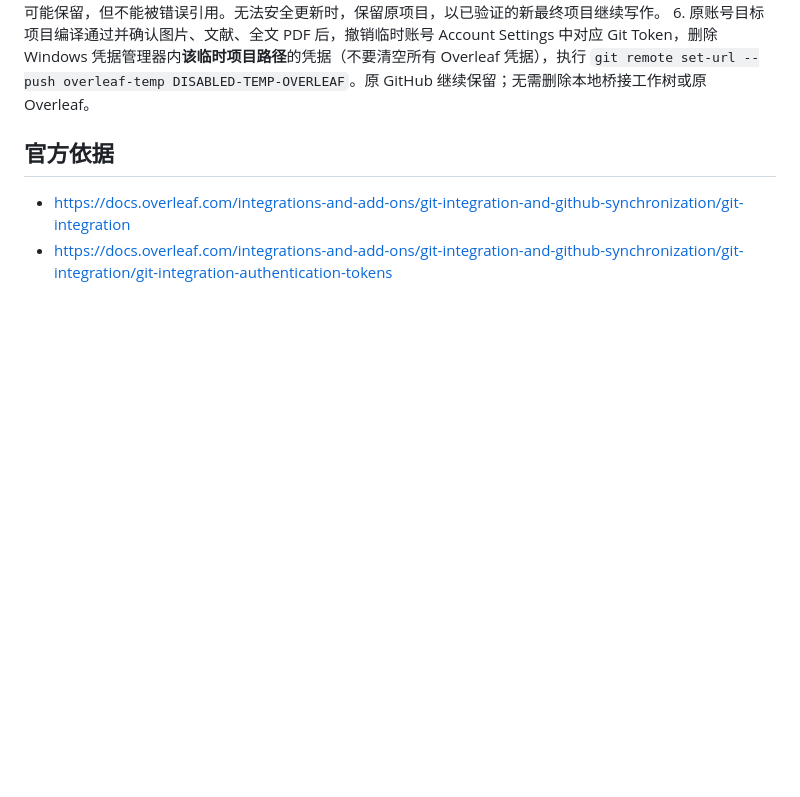
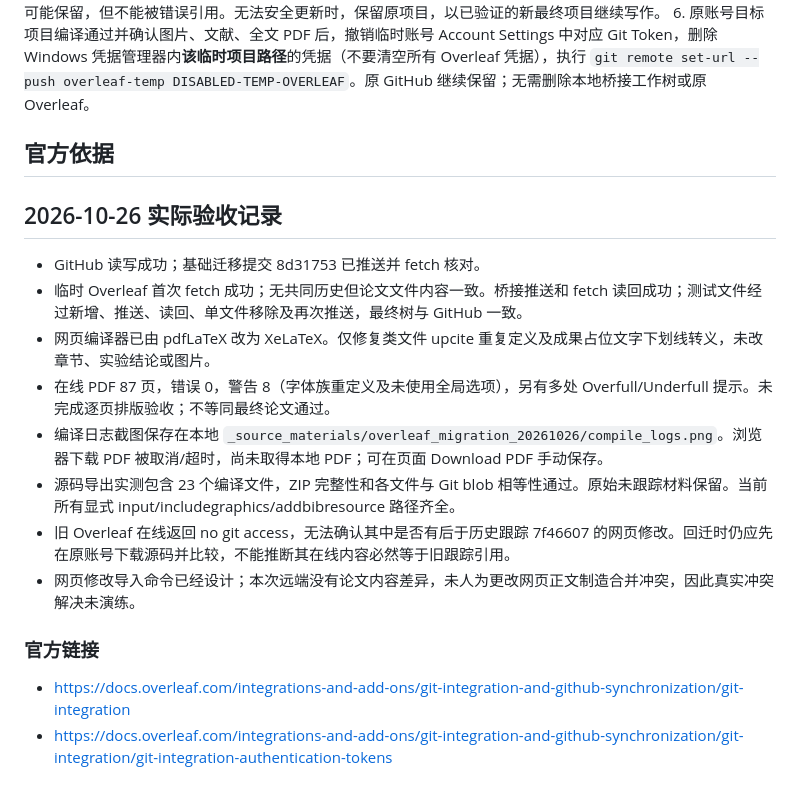
Before and after one commit to Wu-up/graduate-paper, a Markdown page: docs/overleaf_sync_workflow.md, the part around the change. Rendered like a GitHub page; blank space fills up the shorter version.

Commit message:
docs: record Overleaf round-trip and compilation verification

```diff
--- a/docs/overleaf_sync_workflow.md
+++ b/docs/overleaf_sync_workflow.md
@@ -108,5 +108,18 @@ python scripts/export_overleaf.py _source_materials/overleaf_return_YYYYMMDD/fin
 
 ## 官方依据
 
+## 2026-10-26 实际验收记录
+
+- GitHub 读写成功；基础迁移提交 8d31753 已推送并 fetch 核对。
+- 临时 Overleaf 首次 fetch 成功；无共同历史但论文文件内容一致。桥接推送和 fetch 读回成功；测试文件经过新增、推送、读回、单文件移除及再次推送，最终树与 GitHub 一致。
+- 网页编译器已由 pdfLaTeX 改为 XeLaTeX。仅修复类文件 upcite 重复定义及成果占位文字下划线转义，未改章节、实验结论或图片。
+- 在线 PDF 87 页，错误 0，警告 8（字体族重定义及未使用全局选项），另有多处 Overfull/Underfull 提示。未完成逐页排版验收；不等同最终论文通过。
+- 编译日志截图保存在本地 `_source_materials/overleaf_migration_20261026/compile_logs.png`。浏览器下载 PDF 被取消/超时，尚未取得本地 PDF；可在页面 Download PDF 手动保存。
+- 源码导出实测包含 23 个编译文件，ZIP 完整性和各文件与 Git blob 相等性通过。原始未跟踪材料保留。当前所有显式 input/includegraphics/addbibresource 路径齐全。
+- 旧 Overleaf 在线返回 no git access，无法确认其中是否有后于历史跟踪 7f46607 的网页修改。回迁时仍应先在原账号下载源码并比较，不能推断其在线内容必然等于旧跟踪引用。
+- 网页修改导入命令已经设计；本次远端没有论文内容差异，未人为更改网页正文制造合并冲突，因此真实冲突解决未演练。
+
+### 官方链接
+
 - https://docs.overleaf.com/integrations-and-add-ons/git-integration-and-github-synchronization/git-integration
 - https://docs.overleaf.com/integrations-and-add-ons/git-integration-and-github-synchronization/git-integration/git-integration-authentication-tokens
```
